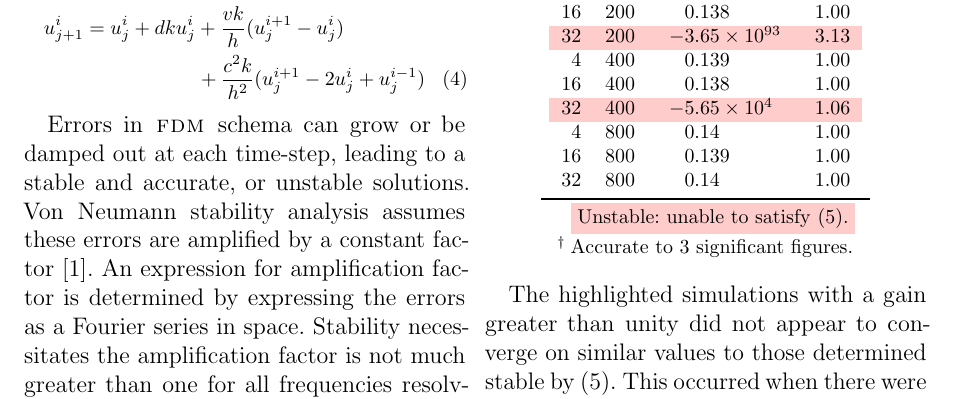
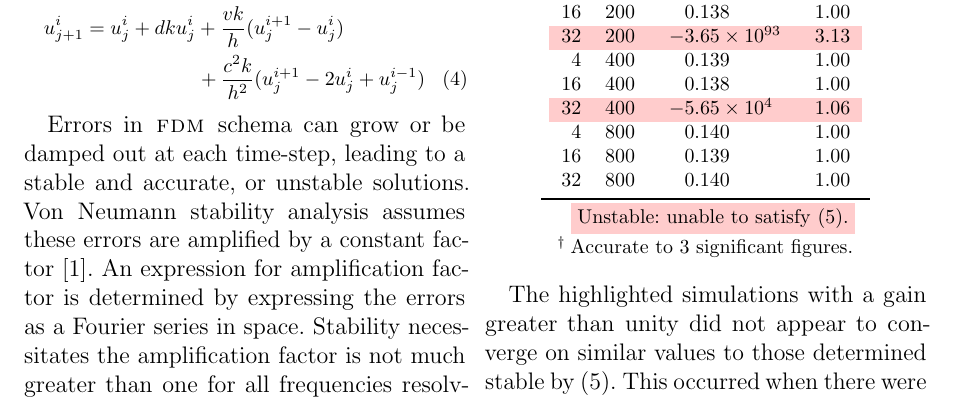
Before and after one commit to rmaguire31/l2-numerical-assignment, a LaTeX document (report/numerical_methods.tex): part of page 3 of 3, cut so that both start at the same text. Compiled offline with pdfLaTeX.

Commit message:
For submission

```diff
--- a/report/numerical_methods.tex
+++ b/report/numerical_methods.tex
@@ -357,9 +357,9 @@ interval at time $T$, for each $n$ and $m$.
              4 & 400 &  0.139   &  1.00 \\
             16 & 400 &  0.138   &  1.00 \\\rowcolor{red!20}
             32 & 400 & -5.65e4  &  1.06 \\
-             4 & 800 &  0.14    &  1.00 \\
+             4 & 800 &  0.140   &  1.00 \\
             16 & 800 &  0.139   &  1.00 \\
-            32 & 800 &  0.14    &  1.00 \\
+            32 & 800 &  0.140   &  1.00 \\
             \bottomrule
         \end{tabular}
         \begin{tablenotes}
```
Also changed, not shown: Z0966990.pdf (added), 1 other file.
